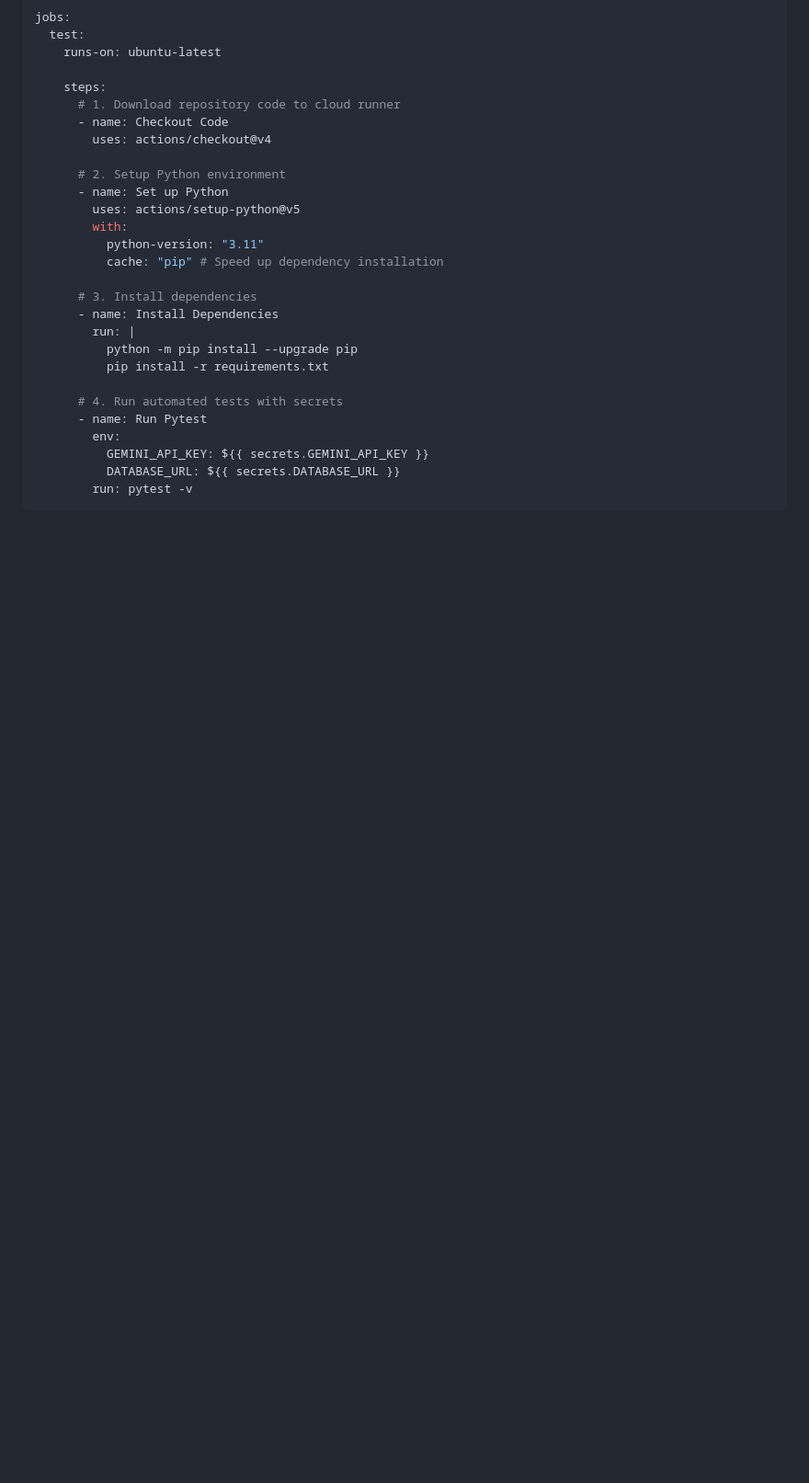
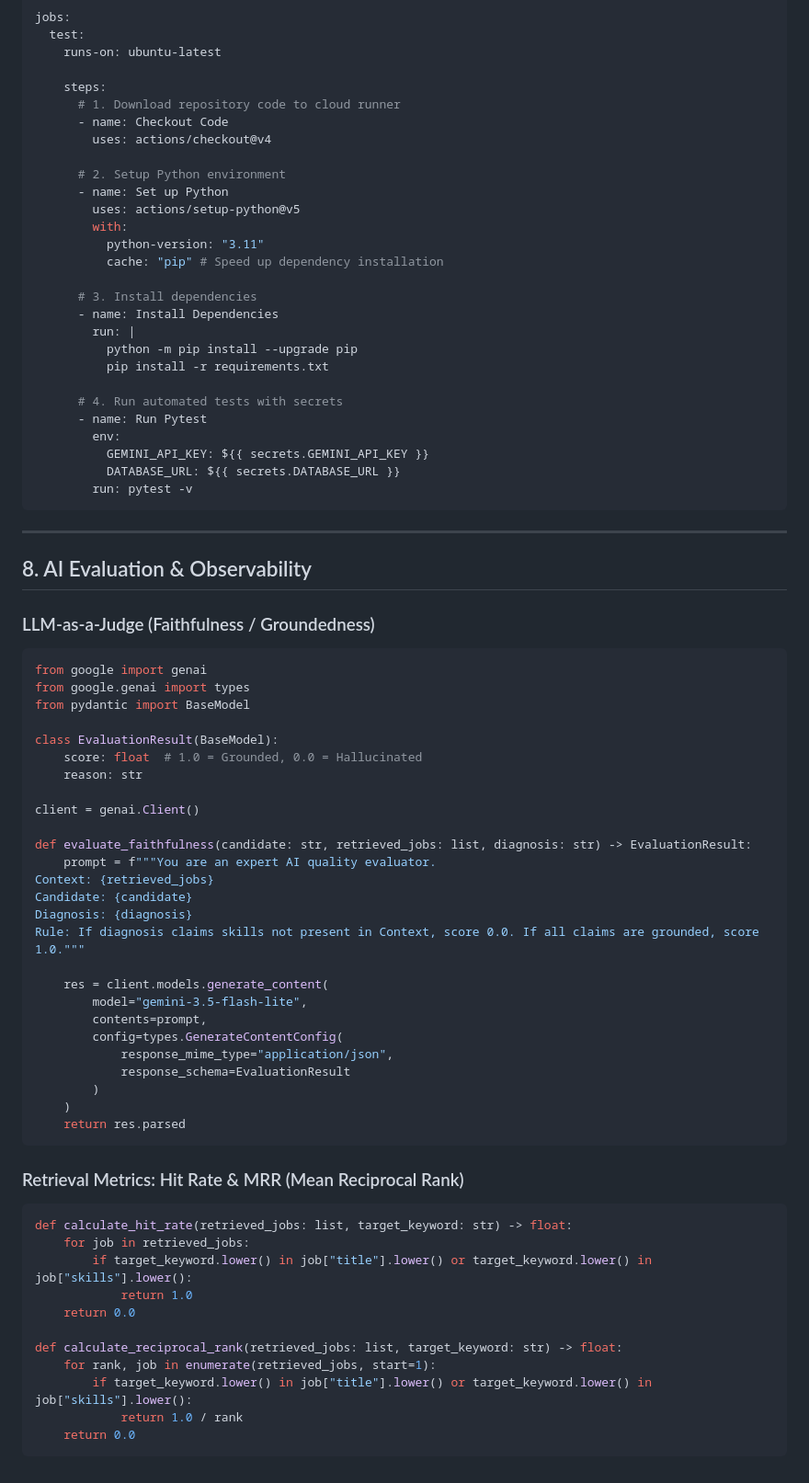
Before and after one commit to jayesh9969/python-learning, a Markdown page: SYNTAX_CHEATSHEET.md, the part around the change. Shown at 92% size. Rendered like a GitHub page; blank space fills up the shorter version.

Commit message:
docs: update notes and syntax cheatsheet with ai evaluation and retrieval metrics

````diff
--- a/SYNTAX_CHEATSHEET.md
+++ b/SYNTAX_CHEATSHEET.md
@@ -1177,3 +1177,52 @@ jobs:
           DATABASE_URL: ${{ secrets.DATABASE_URL }}
         run: pytest -v
 ```
+
+---
+
+## 8. AI Evaluation & Observability
+
+### LLM-as-a-Judge (Faithfulness / Groundedness)
+```python
+from google import genai
+from google.genai import types
+from pydantic import BaseModel
+
+class EvaluationResult(BaseModel):
+    score: float  # 1.0 = Grounded, 0.0 = Hallucinated
+    reason: str
+
+client = genai.Client()
+
+def evaluate_faithfulness(candidate: str, retrieved_jobs: list, diagnosis: str) -> EvaluationResult:
+    prompt = f"""You are an expert AI quality evaluator.
+Context: {retrieved_jobs}
+Candidate: {candidate}
+Diagnosis: {diagnosis}
+Rule: If diagnosis claims skills not present in Context, score 0.0. If all claims are grounded, score 1.0."""
+
+    res = client.models.generate_content(
+        model="gemini-3.5-flash-lite",
+        contents=prompt,
+        config=types.GenerateContentConfig(
+            response_mime_type="application/json",
+            response_schema=EvaluationResult
+        )
+    )
+    return res.parsed
+```
+
+### Retrieval Metrics: Hit Rate & MRR (Mean Reciprocal Rank)
+```python
+def calculate_hit_rate(retrieved_jobs: list, target_keyword: str) -> float:
+    for job in retrieved_jobs:
+        if target_keyword.lower() in job["title"].lower() or target_keyword.lower() in job["skills"].lower():
+            return 1.0
+    return 0.0
+
+def calculate_reciprocal_rank(retrieved_jobs: list, target_keyword: str) -> float:
+    for rank, job in enumerate(retrieved_jobs, start=1):
+        if target_keyword.lower() in job["title"].lower() or target_keyword.lower() in job["skills"].lower():
+            return 1.0 / rank
+    return 0.0
+```
````
Also changed, not shown: NOTES.md (+6 -0 lines).
